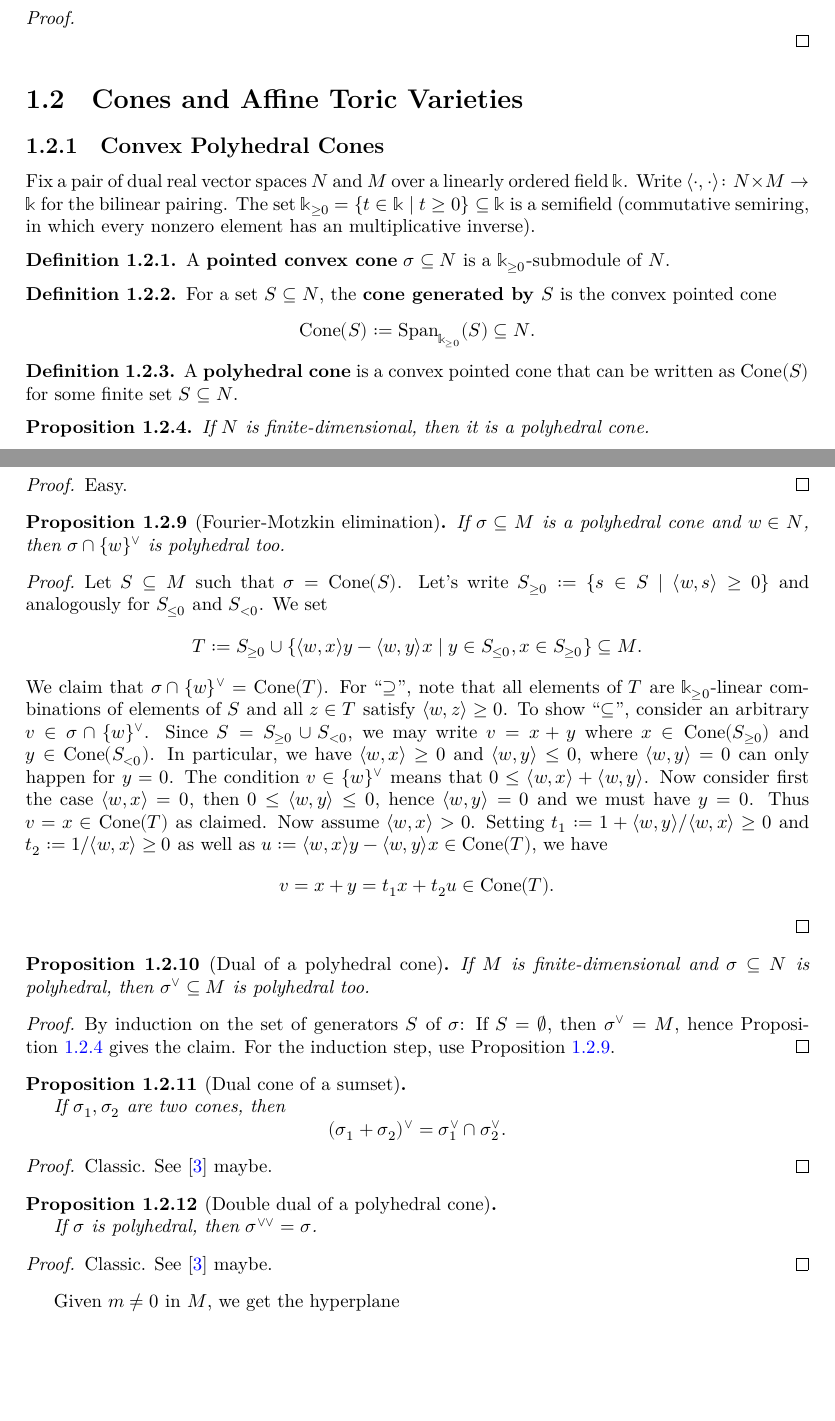
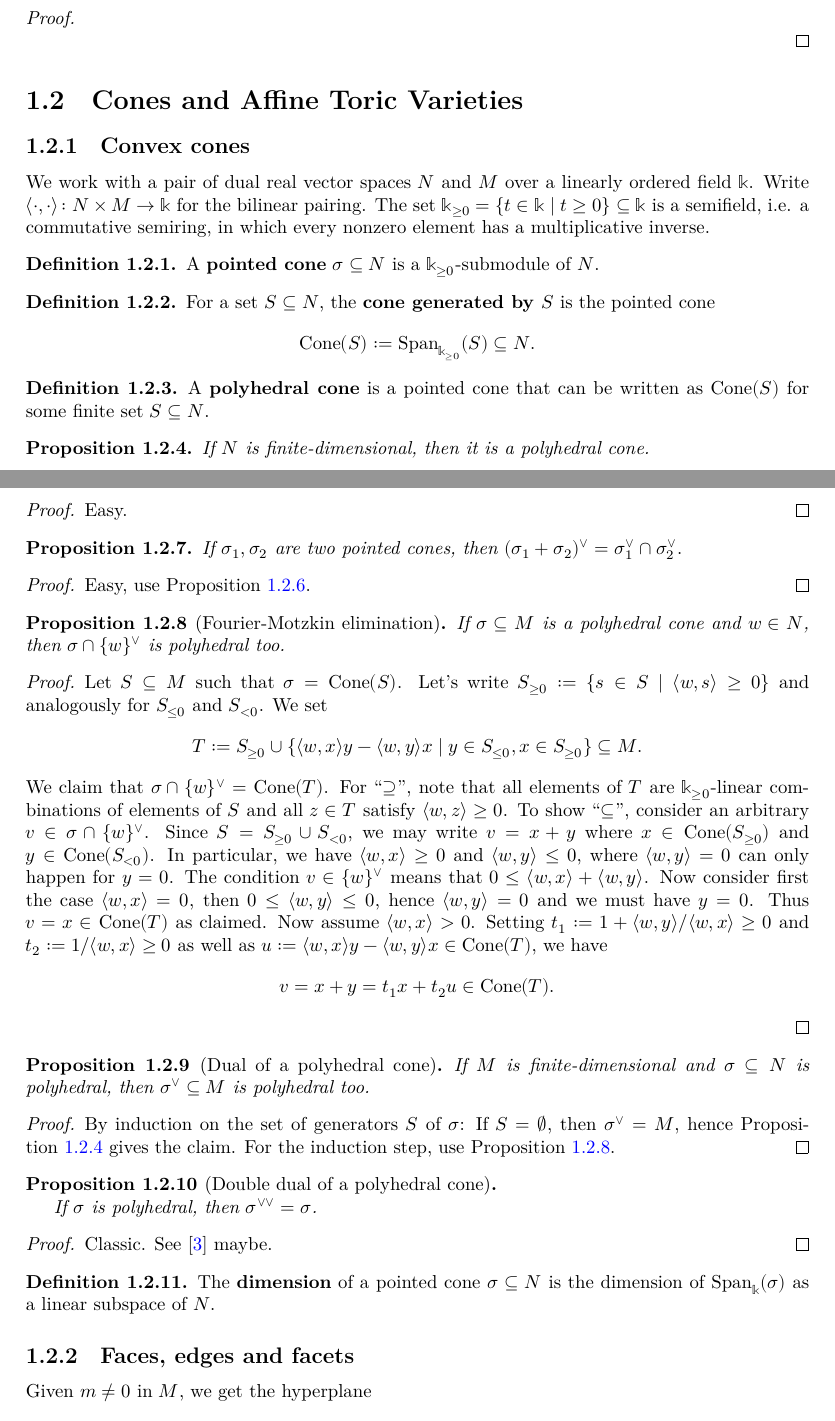
Before and after one commit to YaelDillies/Toric, a LaTeX document (blueprint/src/print.tex, which reads blueprint/src/chapters/01-2-cones-and-affine-toric-varieties.tex): two parts of pages 11 and 12 of 17, joined at a grey line, cut so that both start at the same text, the shorter picture padded with empty space. Compiled offline with XeLaTeX.

Commit message:
some rewording and reordering

```diff
--- a/blueprint/src/chapters/01-2-cones-and-affine-toric-varieties.tex
+++ b/blueprint/src/chapters/01-2-cones-and-affine-toric-varieties.tex
@@ -1,21 +1,20 @@
 \section{Cones and Affine Toric Varieties}
 
-\subsection{Convex Polyhedral Cones}
+\subsection{Convex cones}
 
-Fix a pair of dual real vector spaces \( N \) and \( M \) over a
-linearly ordered field \( \Bbbk \). Write \( \langle \cdot, \cdot
-\rangle \colon N \times M \to \Bbbk \) for the bilinear pairing. The
-set \(\Bbbk_{\geq 0} = \{t \in \Bbbk \mid t \geq 0 \} \subseteq \Bbbk\)
-is a semifield (commutative semiring, in which every nonzero element
-has an multiplicative inverse).
+We work with a pair of dual real vector spaces \( N \) and \( M \)
+over a linearly ordered field \( \Bbbk \). Write \( \langle \cdot,
+\cdot \rangle \colon N \times M \to \Bbbk \) for the bilinear pairing.
+The set \(\Bbbk_{\geq 0} = \{t \in \Bbbk \mid t \geq 0 \} \subseteq
+\Bbbk\) is a semifield, i.e. a commutative semiring, in which every nonzero
+element has a multiplicative inverse.
 
 \begin{definition}
   \label{1-2-pointed-cone}
   \uses{}
   \lean{PointedCone}
   \leanok
-
-  A {\bf pointed convex cone} \( \sigma \subseteq N \) is a \( \Bbbk_{\geq 0}
+  A {\bf pointed cone} \( \sigma \subseteq N \) is a \( \Bbbk_{\geq 0}
   \)-submodule of \( N \).
 \end{definition}
 
@@ -25,7 +24,7 @@ has an multiplicative inverse).
   \lean{PointedCone.span}
   \leanok
   For a set \( S \subseteq N \), the {\bf cone generated by \( S \)}
-  is the convex pointed cone
+  is the pointed cone
   \[
       \Cone(S) := \Span_{\Bbbk_{\geq 0}}(S) \subseteq N.
   \]
@@ -36,7 +35,7 @@ has an multiplicative inverse).
   \uses{1-2-cone-hull}
   \lean{PointedCone.IsPolyhedral}
   \leanok
-  A {\bf polyhedral cone} is a convex pointed cone that can be
+  A {\bf polyhedral cone} is a pointed cone that can be
   written as \( \Cone(S) \) for some finite set \( S \subseteq N \).
 \end{definition}
 
@@ -100,6 +79,21 @@ has an multiplicative inverse).
   \uses{}
   \leanok
   Easy.
+\end{proof}
+
+\begin{proposition}
+  \label{1-2-dual-cone-add}
+  \uses{1-2-2-dual-cone}
+  % \lean{}
+  % \leanok
+  If \(\sigma_1, \sigma_2\) are two pointed cones, then
+  \((\sigma_1 + \sigma_2)^\vee = \sigma_1^\vee \cap \sigma_2^\vee.\)
+\end{proposition}
+
+\begin{proof}
+  \uses{1-2-2-dual-cone-union}
+  % \leanok
+  Easy, use Proposition~\ref{1-2-2-dual-cone-union}.
 \end{proof}
 
 \begin{proposition}[Fourier-Motzkin elimination]
@@ -163,22 +157,6 @@ has an multiplicative inverse).
 \end{proof}
 
 
-\begin{proposition}[Dual cone of a sumset]
-  \label{1-2-dual-cone-add}
-  \uses{1-2-2-dual-cone}
-  % \lean{}
-  % \leanok
-
-  If $\sigma_1, \sigma_2$ are two cones, then
-  $$(\sigma_1 + \sigma_2)^\vee = \sigma_1^\vee \cap \sigma_2^\vee.$$
-\end{proposition}
-\begin{proof}
-  \uses{}
-  % \leanok
-
-  Classic. See \cite{Oda_1988} maybe.
-\end{proof}
-
 
 \begin{proposition}[Double dual of a polyhedral cone]
   \label{1-2-4-double-dual-polyhedral-cone}
@@ -194,6 +172,20 @@ has an multiplicative inverse).
 
   Classic. See \cite{Oda_1988} maybe.
 \end{proof}
+
+\begin{definition}
+  \label{1-2-1-cone-dimension}
+  \uses{}
+  % \lean{}
+  % \leanok
+  The {\bf dimension} of a pointed cone \( \sigma \subseteq N \) is
+  the dimension of \( \Span_{\Bbbk}(\sigma) \) as a linear subspace of
+  \( N \).
+\end{definition}
+
+
+\subsection{Faces, edges and facets}
+
 
 
 Given $m \ne 0$ in $M$, we get the hyperplane
```
Also changed, not shown: blueprint/src/chapters/01-2-cones-and-affine-toric-varieties.tex (40 more changed lines).
